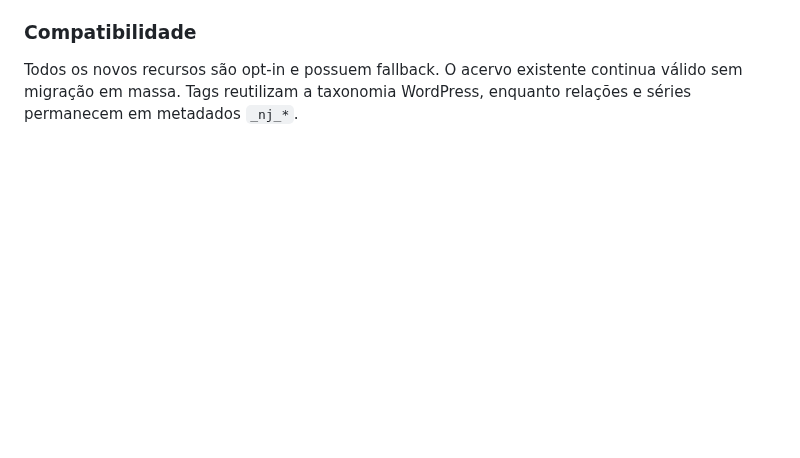
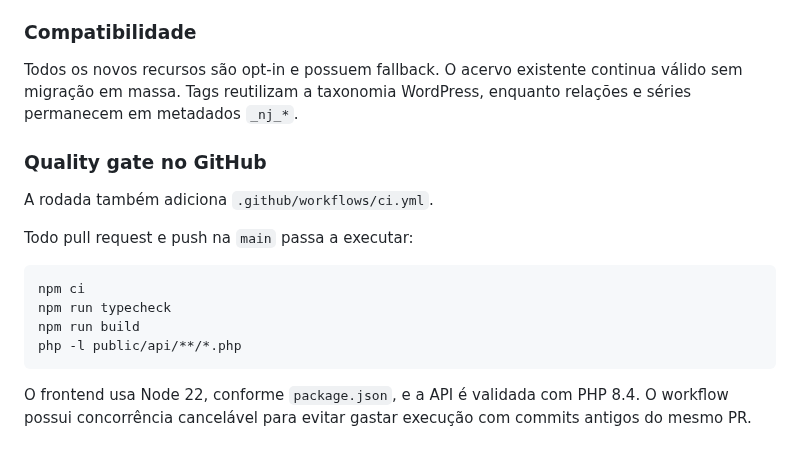
Before and after one commit to agenciamobi/nossojornal, a Markdown page: EVOLUTION.md, the part around the change. GitHub-like rendering; blank space fills up the shorter version.

Commit message:
docs: record permanent CI quality gate

````diff
--- a/EVOLUTION.md
+++ b/EVOLUTION.md
@@ -2026,3 +2026,20 @@ O JSON-LD `NewsArticle` passa a incluir:
 ### Compatibilidade
 
 Todos os novos recursos são opt-in e possuem fallback. O acervo existente continua válido sem migração em massa. Tags reutilizam a taxonomia WordPress, enquanto relações e séries permanecem em metadados `_nj_*`.
+
+
+
+### Quality gate no GitHub
+
+A rodada também adiciona `.github/workflows/ci.yml`.
+
+Todo pull request e push na `main` passa a executar:
+
+```text
+npm ci
+npm run typecheck
+npm run build
+php -l public/api/**/*.php
+```
+
+O frontend usa Node 22, conforme `package.json`, e a API é validada com PHP 8.4. O workflow possui concorrência cancelável para evitar gastar execução com commits antigos do mesmo PR.
````
